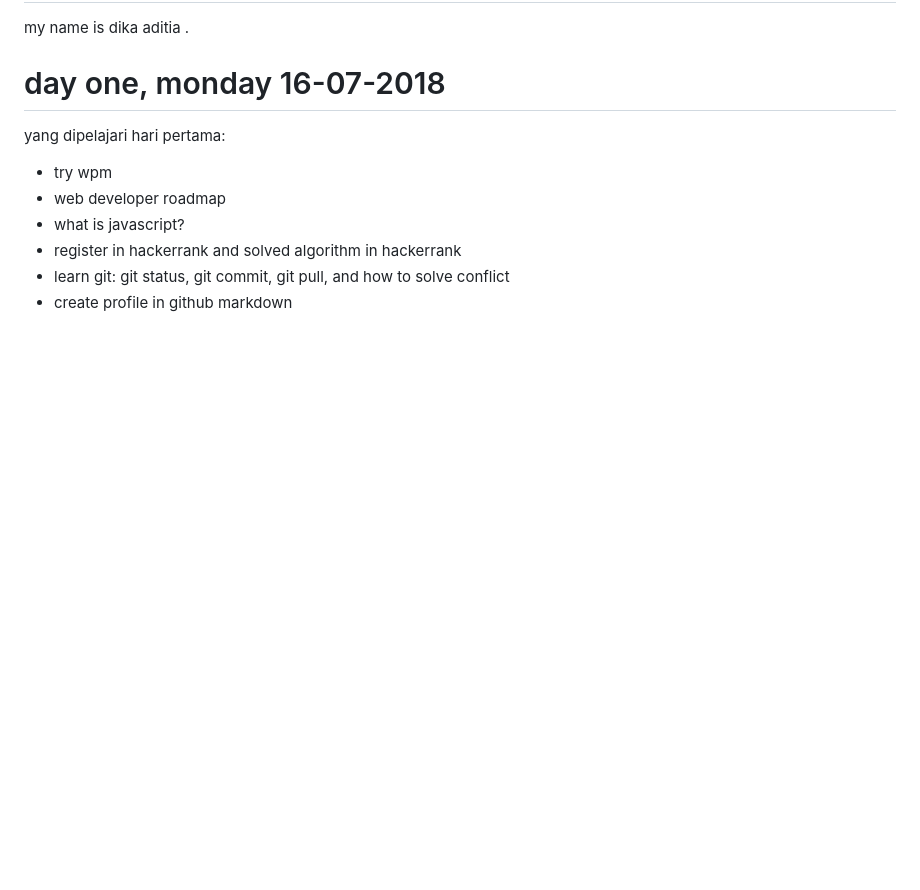
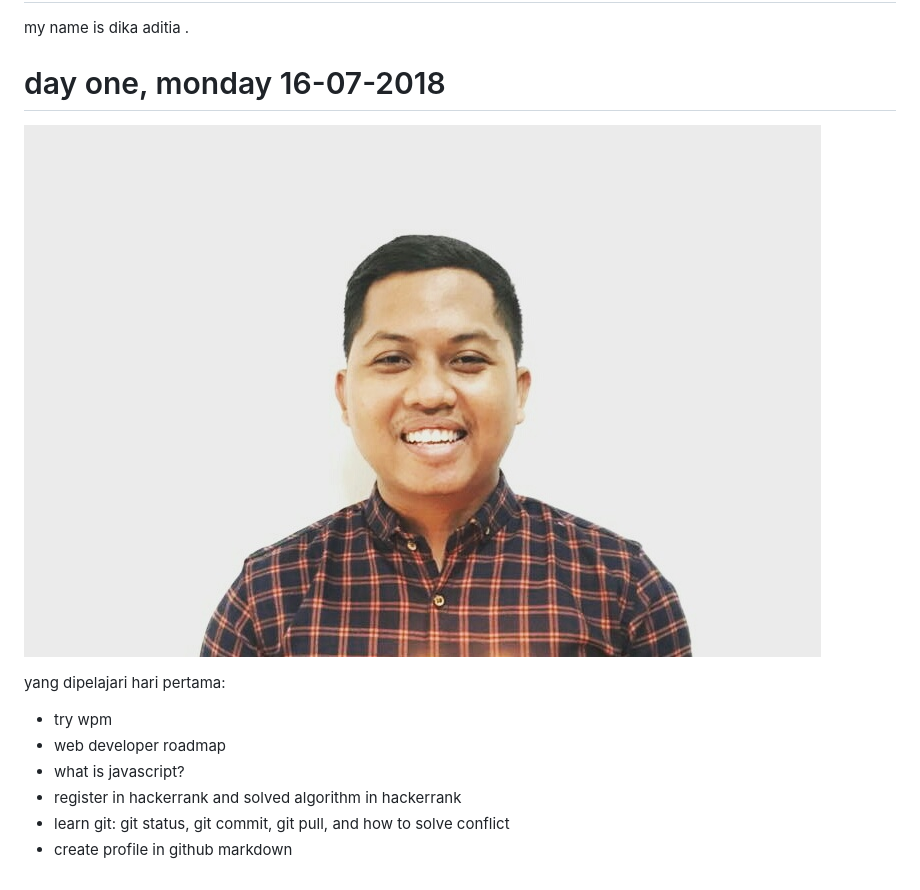
Before and after one commit to aditiadika/aditiadika.github.io, a Markdown page: index.md, the part around the change. GitHub-like rendering; pictures changed too: assets/images/logo.JPG (added); blank space fills up the shorter version.

```diff
--- a/index.md
+++ b/index.md
@@ -3,6 +3,8 @@
 my name is dika aditia .
 
 # day one, monday 16-07-2018
+
+![Philadelphia's Magic Gardens. This place was so cool!](/assets/images/logo.JPG "Philadelphia's Magic Gardens")
 
 yang dipelajari hari pertama:
 
```
Also changed, not shown: 2 other files.
